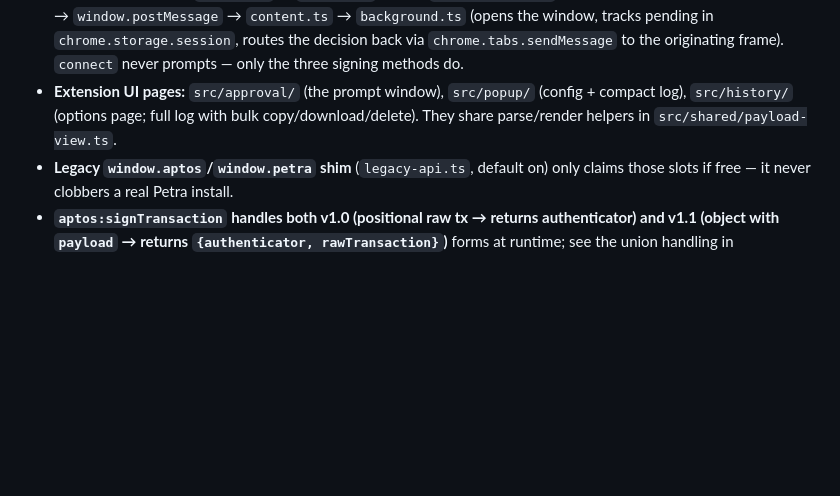
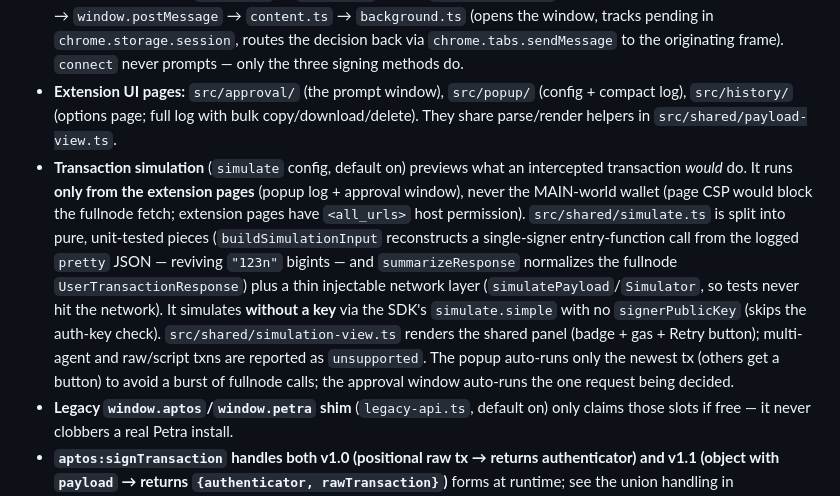
Before and after one commit to gregnazario/aptos-readonly-wallet, a Markdown page: CLAUDE.md, the part around the change. Rendered like a GitHub page; blank space fills up the shorter version.

```diff
--- a/CLAUDE.md
+++ b/CLAUDE.md
@@ -50,6 +50,7 @@ MAIN (wallet) ◀──window.postMessage(VOW_TAG)── ISOLATED ◀──stora
 - **`responseMode` (default `"prompt"`)** decides how signing methods answer: `"reject"`/`"accept"` resolve instantly; `"prompt"` opens the **approval window** and the dApp's promise stays pending until the user clicks Simulate Accept / Reject (closing the window = reject). `"accept"` (and Simulate Accept) returns dummy all-zero data — nothing is on-chain and `waitForTransaction` will fail. `normalizeState()` in `messages.ts` migrates the old `autoReject` boolean (true→reject, false→accept).
 - **Approval round-trip:** `wallet.ts` → `inject.ts` bridge (`requestDecision`, pending resolvers keyed by request id) → `window.postMessage` → `content.ts` → `background.ts` (opens the window, tracks pending in `chrome.storage.session`, routes the decision back via `chrome.tabs.sendMessage` to the originating frame). `connect` never prompts — only the three signing methods do.
 - **Extension UI pages:** `src/approval/` (the prompt window), `src/popup/` (config + compact log), `src/history/` (options page; full log with bulk copy/download/delete). They share parse/render helpers in `src/shared/payload-view.ts`.
+- **Transaction simulation** (`simulate` config, default on) previews what an intercepted transaction *would* do. It runs **only from the extension pages** (popup log + approval window), never the MAIN-world wallet (page CSP would block the fullnode fetch; extension pages have `<all_urls>` host permission). `src/shared/simulate.ts` is split into pure, unit-tested pieces (`buildSimulationInput` reconstructs a single-signer entry-function call from the logged `pretty` JSON — reviving `"123n"` bigints — and `summarizeResponse` normalizes the fullnode `UserTransactionResponse`) plus a thin injectable network layer (`simulatePayload`/`Simulator`, so tests never hit the network). It simulates **without a key** via the SDK's `simulate.simple` with no `signerPublicKey` (skips the auth-key check). `src/shared/simulation-view.ts` renders the shared panel (badge + gas + Retry button); multi-agent and raw/script txns are reported as `unsupported`. The popup auto-runs only the newest tx (others get a button) to avoid a burst of fullnode calls; the approval window auto-runs the one request being decided.
 - **Legacy `window.aptos`/`window.petra` shim** (`legacy-api.ts`, default on) only claims those slots if free — it never clobbers a real Petra install.
 - **`aptos:signTransaction` handles both v1.0 (positional raw tx → returns authenticator) and v1.1 (object with `payload` → returns `{authenticator, rawTransaction}`)** forms at runtime; see the union handling in `wallet.ts`. The v1.1 input carries **multi-agent** (`secondarySigners`), **sponsored/fee-payer** (`feePayer`), and **orderless** (`options.replayProtectionNonce`) transactions — all captured and surfaced as parsed fields by `parsePayload` in `payload-view.ts`. Returning one dummy `AccountAuthenticator` per signer is correct for all of these.
 - **`aptos:changeNetwork`** switches the reported network and **persists** it (via a `set-network` message → background → `chrome.storage.local`) so the popup and `onNetworkChange` subscribers follow. It updates in-memory state first so the storage round-trip's `state-changed` doesn't double-fire `onNetworkChange`. The SDK `Network` enum uses `"local"`; our state uses `"localnet"` — `resolveNetwork()` maps between them.
```
Also changed, not shown: README.md (+30 -7 lines).
